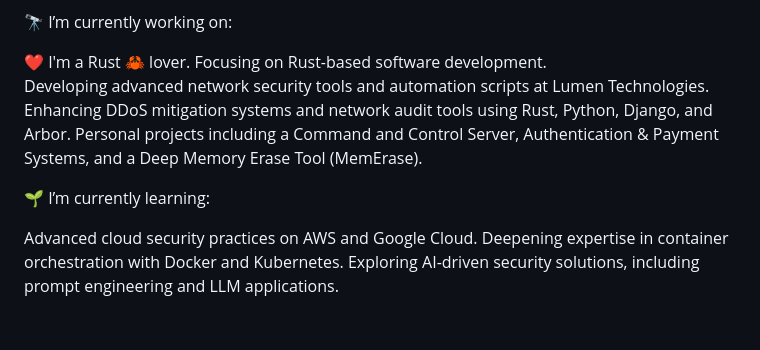
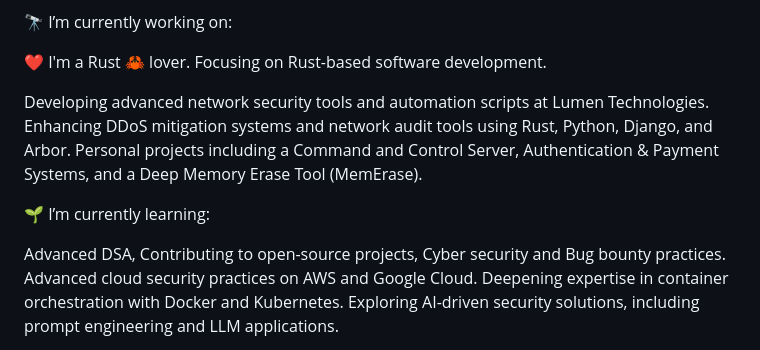
Before and after one commit to sushink70/sushink70, a Markdown page: README.md, the part around the change. GitHub-like rendering; blank space fills up the shorter version.

```diff
--- a/README.md
+++ b/README.md
@@ -5,12 +5,14 @@ I'm an Information Security Software Engineer with over 6 years and 7 months of
 🔭 I’m currently working on:
 
 ❤️ I'm a Rust 🦀 lover. Focusing on Rust-based software development.
+
 Developing advanced network security tools and automation scripts at Lumen Technologies.
 Enhancing DDoS mitigation systems and network audit tools using Rust, Python, Django, and Arbor.
 Personal projects including a Command and Control Server, Authentication & Payment Systems, and a Deep Memory Erase Tool (MemErase).
 
 🌱 I’m currently learning:
 
+Advanced DSA, Contributing to open-source projects, Cyber security and Bug bounty practices.
 Advanced cloud security practices on AWS and Google Cloud.
 Deepening expertise in container orchestration with Docker and Kubernetes.
 Exploring AI-driven security solutions, including prompt engineering and LLM applications.
```
